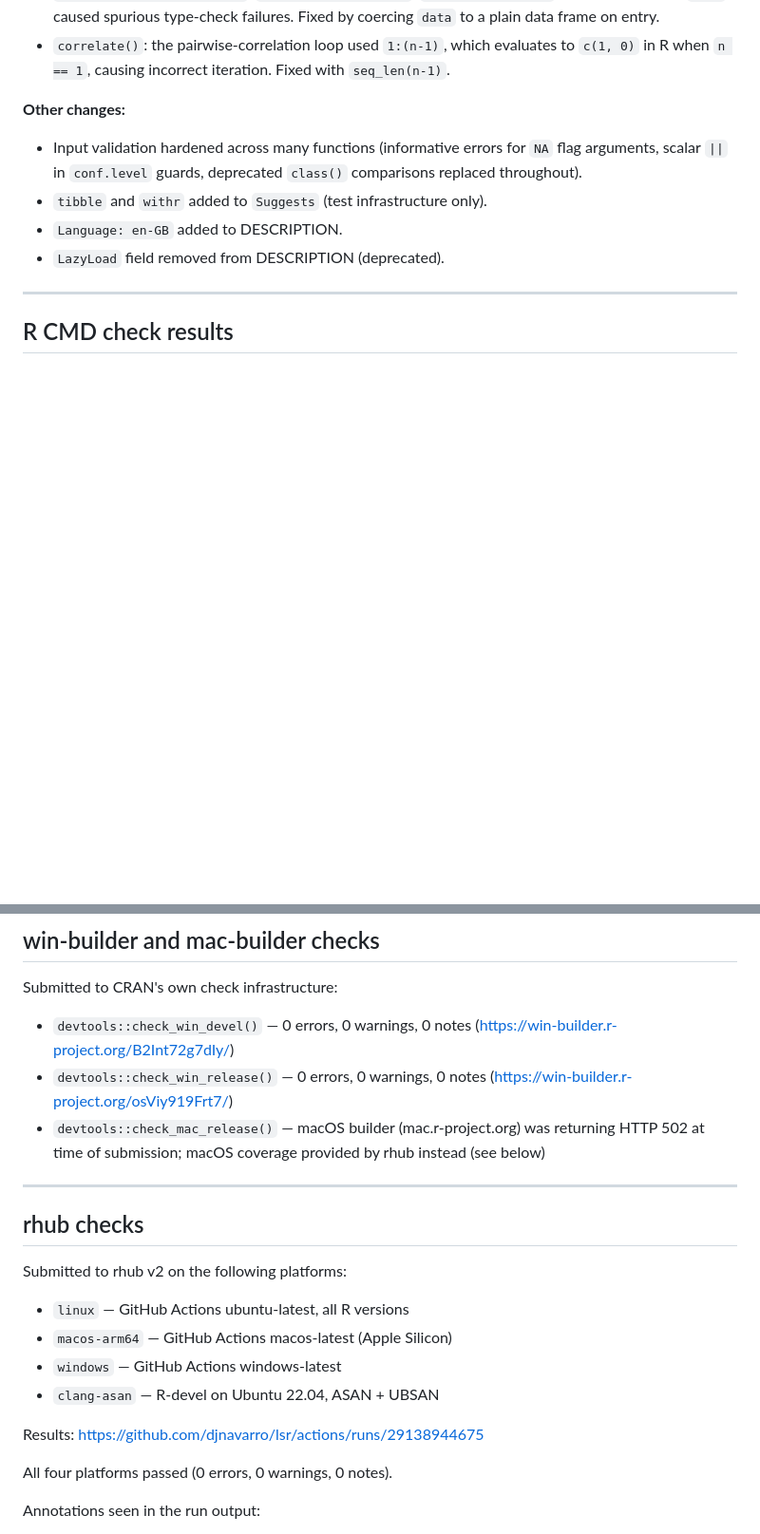
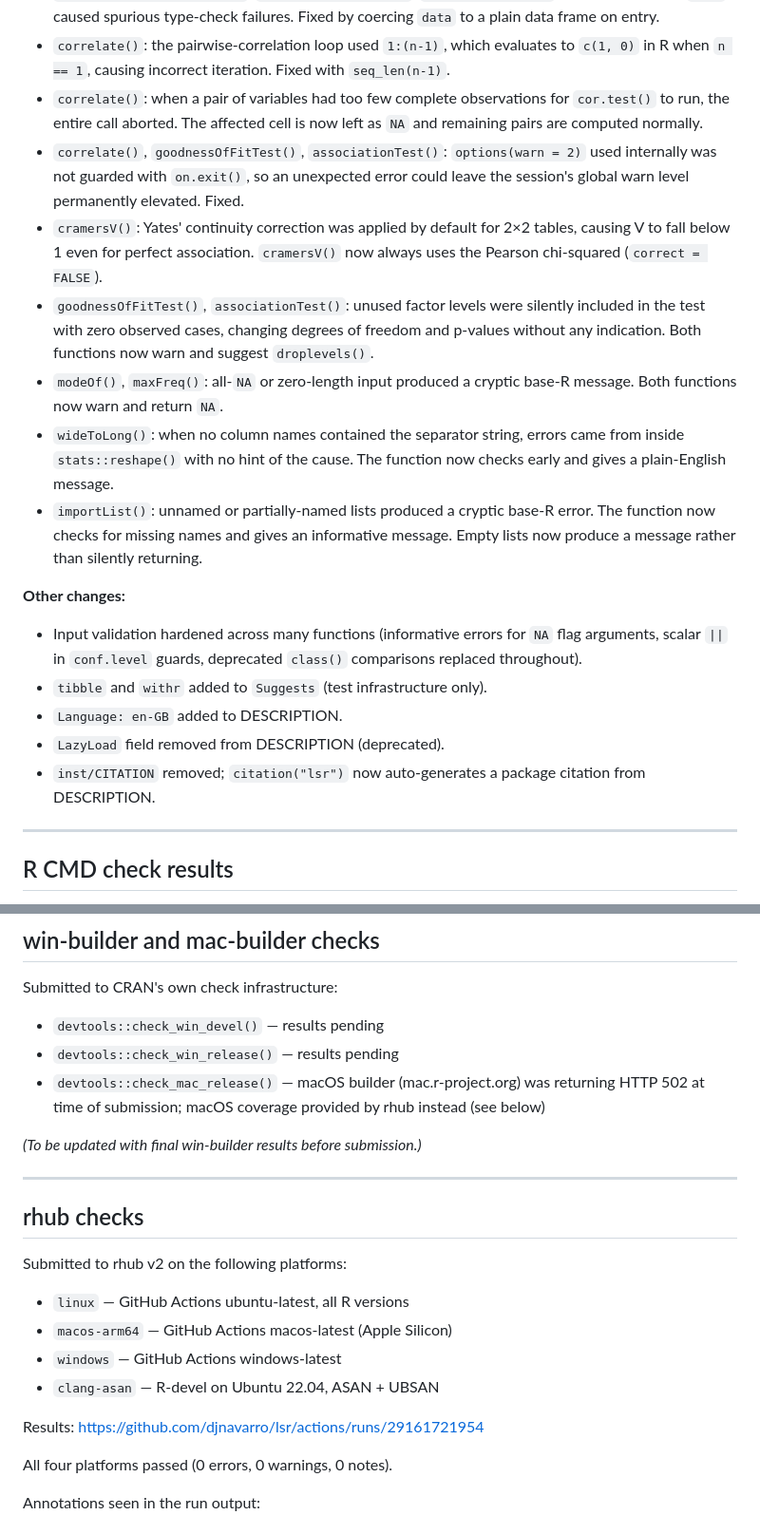
Before and after one commit to djnavarro/lsr, a Markdown page: cran-comments.md, 2 parts joined by grey strips. Shown at 95% size. Rendered like a GitHub page; blank space fills up the shorter version.

Commit message:
stage 10: update cran-comments.md with full change list and new check results
- Expand bug fixes section to include all stress-test fixes
- Update rhub results to latest run (29161721954, all platforms clean)
- Update cramersV reverse-dep note to reflect behavioural change for 2x2 tables
- Leave win-builder results as pending (submissions in progress)

```diff
--- a/cran-comments.md
+++ b/cran-comments.md
@@ -15,6 +15,27 @@ This is a maintenance release. No new exported functions, no API changes.
 - `correlate()`: the pairwise-correlation loop used `1:(n-1)`, which
   evaluates to `c(1, 0)` in R when `n == 1`, causing incorrect iteration.
   Fixed with `seq_len(n-1)`.
+- `correlate()`: when a pair of variables had too few complete observations
+  for `cor.test()` to run, the entire call aborted. The affected cell is now
+  left as `NA` and remaining pairs are computed normally.
+- `correlate()`, `goodnessOfFitTest()`, `associationTest()`: `options(warn = 2)`
+  used internally was not guarded with `on.exit()`, so an unexpected error
+  could leave the session's global warn level permanently elevated. Fixed.
+- `cramersV()`: Yates' continuity correction was applied by default for 2×2
+  tables, causing V to fall below 1 even for perfect association. `cramersV()`
+  now always uses the Pearson chi-squared (`correct = FALSE`).
+- `goodnessOfFitTest()`, `associationTest()`: unused factor levels were
+  silently included in the test with zero observed cases, changing degrees of
+  freedom and p-values without any indication. Both functions now warn and
+  suggest `droplevels()`.
+- `modeOf()`, `maxFreq()`: all-`NA` or zero-length input produced a cryptic
+  base-R message. Both functions now warn and return `NA`.
+- `wideToLong()`: when no column names contained the separator string, errors
+  came from inside `stats::reshape()` with no hint of the cause. The function
+  now checks early and gives a plain-English message.
+- `importList()`: unnamed or partially-named lists produced a cryptic base-R
+  error. The function now checks for missing names and gives an informative
+  message. Empty lists now produce a message rather than silently returning.
 
 **Other changes:**
 
@@ -24,6 +45,8 @@ This is a maintenance release. No new exported functions, no API changes.
 - `tibble` and `withr` added to `Suggests` (test infrastructure only).
 - `Language: en-GB` added to DESCRIPTION.
 - `LazyLoad` field removed from DESCRIPTION (deprecated).
+- `inst/CITATION` removed; `citation("lsr")` now auto-generates a package
+  citation from DESCRIPTION.
 
 ---
 
@@ -41,13 +64,13 @@ Checked locally on R 4.6.1 (Ubuntu 24.04, x86_64):
 
 Submitted to CRAN's own check infrastructure:
 
-- `devtools::check_win_devel()` — 0 errors, 0 warnings, 0 notes
-  (https://win-builder.r-project.org/B2Int72g7dIy/)
-- `devtools::check_win_release()` — 0 errors, 0 warnings, 0 notes
-  (https://win-builder.r-project.org/osViy919Frt7/)
+- `devtools::check_win_devel()` — results pending
+- `devtools::check_win_release()` — results pending
 - `devtools::check_mac_release()` — macOS builder (mac.r-project.org) was
   returning HTTP 502 at time of submission; macOS coverage provided by rhub
   instead (see below)
+
+*(To be updated with final win-builder results before submission.)*
 
 ---
 
@@ -60,7 +83,7 @@ Submitted to rhub v2 on the following platforms:
 - `windows` — GitHub Actions windows-latest
 - `clang-asan` — R-devel on Ubuntu 22.04, ASAN + UBSAN
 
-Results: https://github.com/djnavarro/lsr/actions/runs/29138944675
+Results: https://github.com/djnavarro/lsr/actions/runs/29161721954
 
 All four platforms passed (0 errors, 0 warnings, 0 notes).
 
```
Also changed, not shown: other parts of cran-comments.md (+4 -4 lines).
